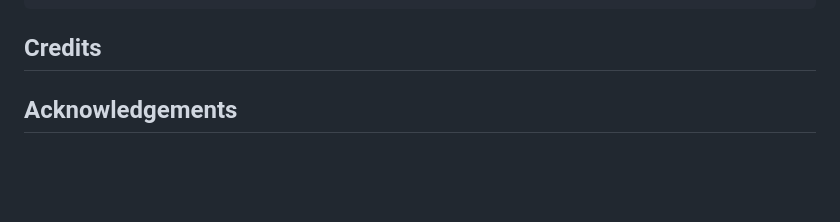
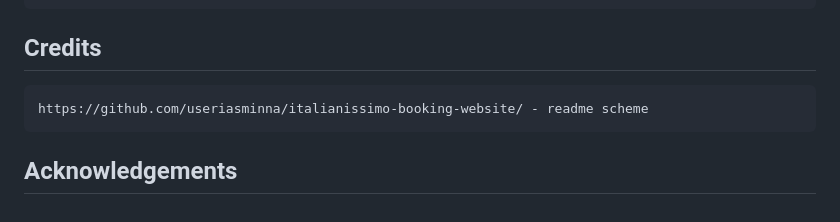
Before and after one commit to cafalchio/recipes-book, a Markdown page: README.md, the part around one of its changes. GitHub-like rendering; blank space fills up the shorter version.

```diff
--- a/README.md
+++ b/README.md
@@ -226,4 +226,7 @@ This site was created respecting the Five Planes Of Website Design:
 
 
 
+    https://github.com/useriasminna/italianissimo-booking-website/ - readme scheme
+
+
 ## Acknowledgements
```
Also changed, not shown: other parts of README.md (+1 -1 lines).
